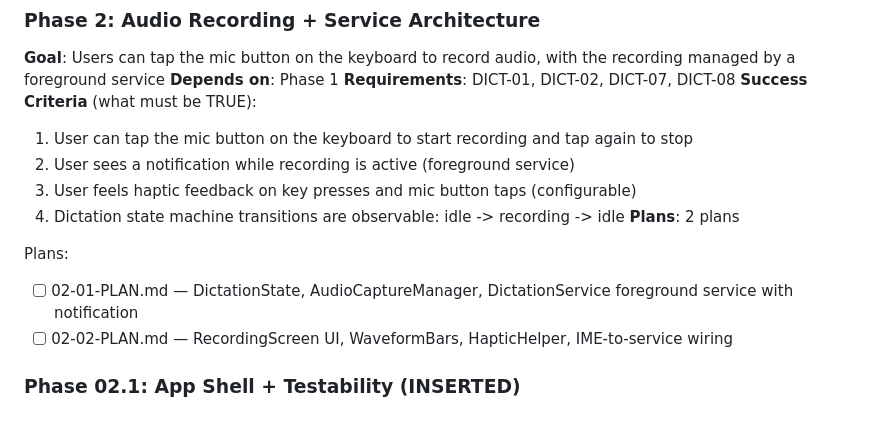
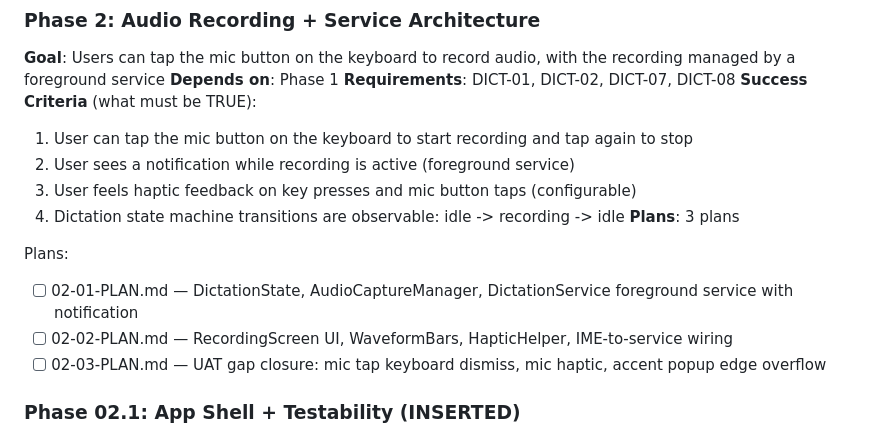
Before and after one commit to getdictus/dictus-android, a Markdown page: .planning/ROADMAP.md, the part around the change. Rendered like a GitHub page.

Commit message:
docs(02): create gap closure plan for UAT failures

```diff
--- a/.planning/ROADMAP.md
+++ b/.planning/ROADMAP.md
@@ -48,11 +48,12 @@ Plans:
   2. User sees a notification while recording is active (foreground service)
   3. User feels haptic feedback on key presses and mic button taps (configurable)
   4. Dictation state machine transitions are observable: idle -> recording -> idle
-**Plans**: 2 plans
+**Plans**: 3 plans
 
 Plans:
 - [ ] 02-01-PLAN.md — DictationState, AudioCaptureManager, DictationService foreground service with notification
 - [ ] 02-02-PLAN.md — RecordingScreen UI, WaveformBars, HapticHelper, IME-to-service wiring
+- [ ] 02-03-PLAN.md — UAT gap closure: mic tap keyboard dismiss, mic haptic, accent popup edge overflow
 
 ### Phase 02.1: App Shell + Testability (INSERTED)
 
```
Also changed, not shown: 1 other file.
